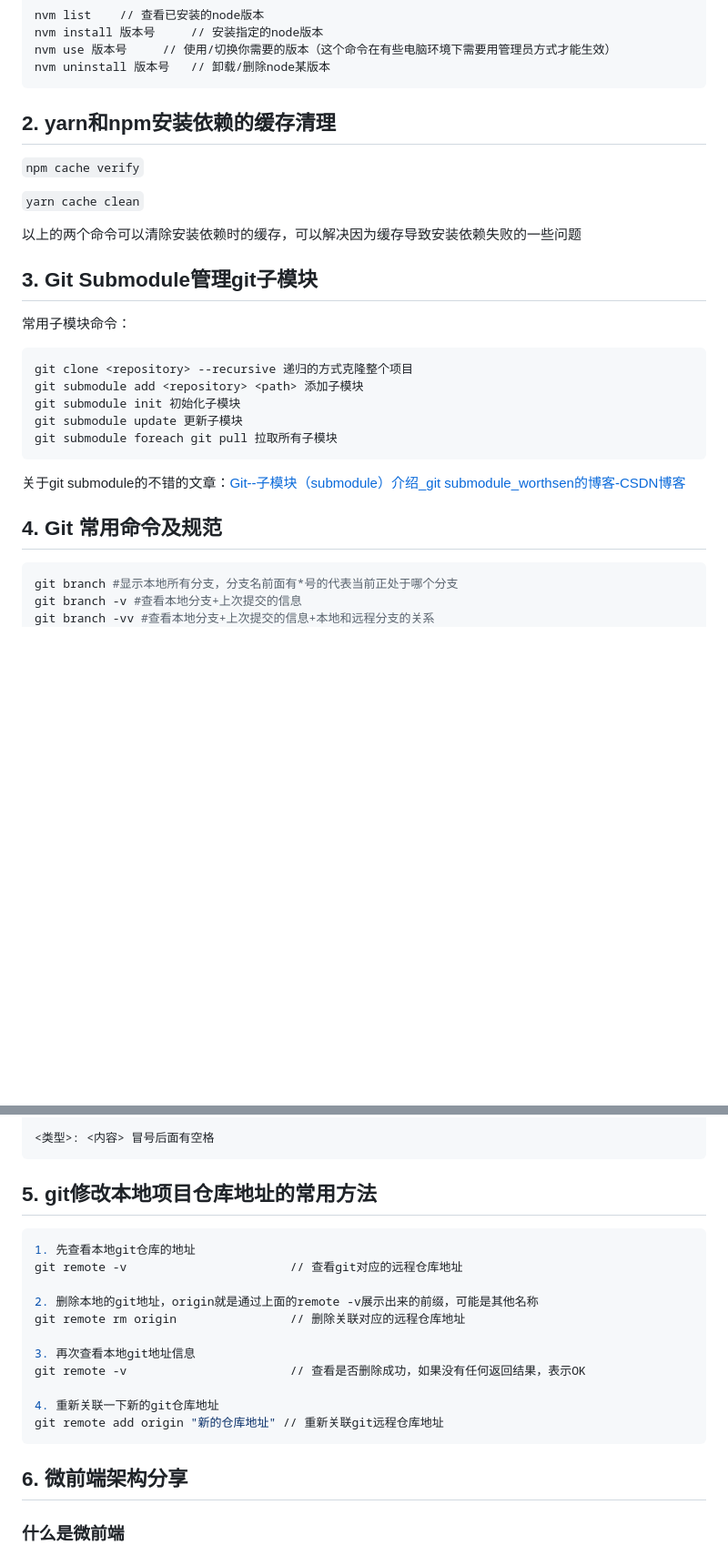
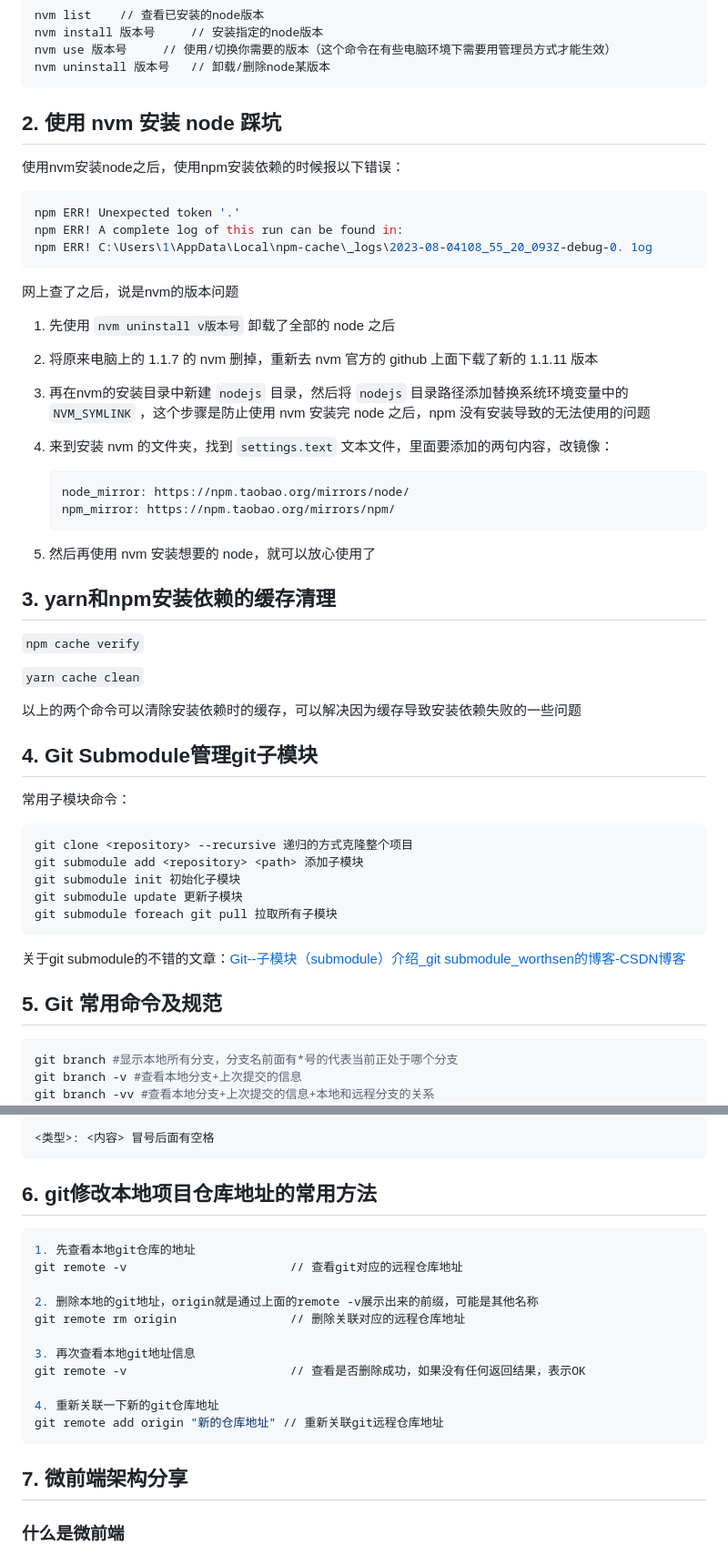
Before and after one commit to GYBSL/code_docs, a Markdown page: docs/summary/workSummary.md, 2 parts joined by grey strips. Shown: that part at 91% size. GitHub-like rendering; blank space fills up the shorter version.

Commit message:
nvm踩坑

````diff
--- a/docs/summary/workSummary.md
+++ b/docs/summary/workSummary.md
@@ -34,7 +34,34 @@ nvm use 版本号		// 使用/切换你需要的版本（这个命令在有些电
 nvm uninstall 版本号	// 卸载/删除node某版本
 ```
 
-## 2. yarn和npm安装依赖的缓存清理
+## 2. 使用 nvm 安装 node 踩坑
+
+使用nvm安装node之后，使用npm安装依赖的时候报以下错误：
+
+```bash
+npm ERR! Unexpected token '.'
+npm ERR! A complete log of this run can be found in:
+npm ERR! C:\Users\1\AppData\Local\npm-cache\_logs\2023-08-04108_55_20_093Z-debug-0. 1og
+```
+
+网上查了之后，说是nvm的版本问题
+
+1. 先使用 `nvm uninstall v版本号` 卸载了全部的 node 之后
+
+2. 将原来电脑上的 1.1.7 的 nvm 删掉，重新去 nvm 官方的 github 上面下载了新的 1.1.11 版本
+
+3. 再在nvm的安装目录中新建 `nodejs` 目录，然后将 `nodejs` 目录路径添加替换系统环境变量中的 `NVM_SYMLINK` ，这个步骤是防止使用 nvm 安装完 node 之后，npm 没有安装导致的无法使用的问题
+
+4. 来到安装 nvm 的文件夹，找到 `settings.text` 文本文件，里面要添加的两句内容，改镜像：
+
+   ```bash
+   node_mirror: https://npm.taobao.org/mirrors/node/
+   npm_mirror: https://npm.taobao.org/mirrors/npm/
+   ```
+
+5. 然后再使用 nvm 安装想要的 node，就可以放心使用了
+
+## 3. yarn和npm安装依赖的缓存清理
 
 `npm cache verify`
 
@@ -42,7 +69,7 @@ nvm uninstall 版本号	// 卸载/删除node某版本
 
 以上的两个命令可以清除安装依赖时的缓存，可以解决因为缓存导致安装依赖失败的一些问题
 
-## 3. Git Submodule管理git子模块
+## 4. Git Submodule管理git子模块
 
 常用子模块命令：
 
@@ -56,7 +83,7 @@ git submodule foreach git pull 拉取所有子模块
 
 关于git submodule的不错的文章：[Git--子模块（submodule）介绍_git submodule_worthsen的博客-CSDN博客](https://blog.csdn.net/qq_38880380/article/details/123288706)
 
-## 4. Git 常用命令及规范
+## 5. Git 常用命令及规范
 
 ```bash
 git branch #显示本地所有分支，分支名前面有*号的代表当前正处于哪个分支
@@ -89,7 +116,7 @@ commit 提交信息规范∶
 <类型>: <内容> 冒号后面有空格
 ```
 
-## 5. git修改本地项目仓库地址的常用方法
+## 6. git修改本地项目仓库地址的常用方法
 
 ```bash
 1. 先查看本地git仓库的地址
@@ -105,7 +132,7 @@ git remote -v                       // 查看是否删除成功，如果没有
 git remote add origin "新的仓库地址" // 重新关联git远程仓库地址
 ```
 
-## 6. 微前端架构分享
+## 7. 微前端架构分享
 
 ### 什么是微前端
 
````
